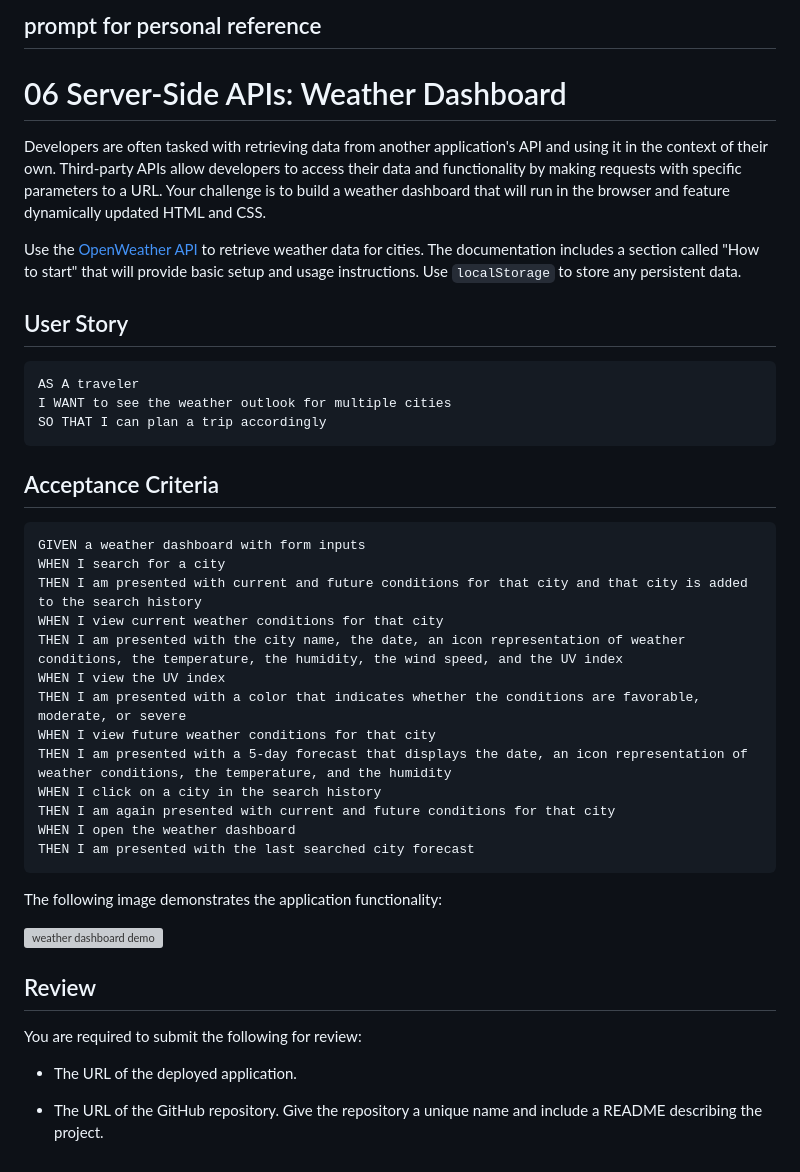
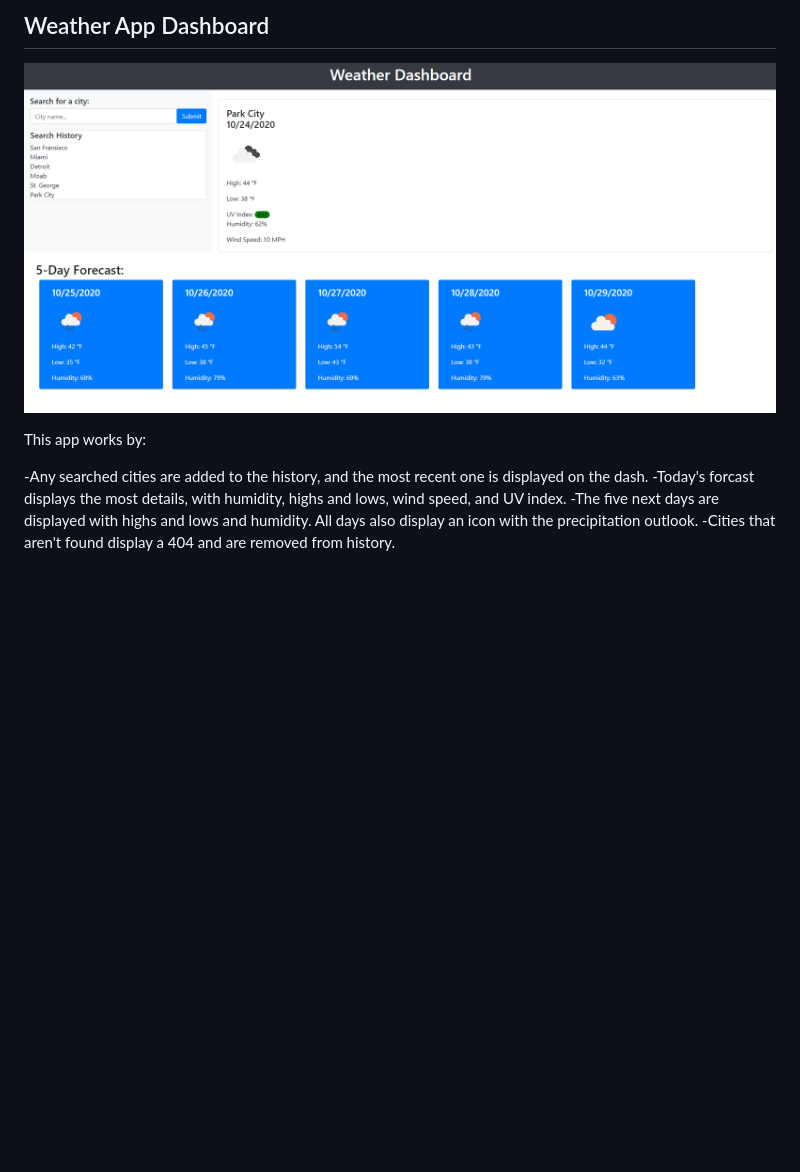
Before and after one commit to timholzer/Weather-Dashboard, a Markdown page: README.md, the part around the change. GitHub-like rendering; pictures changed too: weather.png (added); blank space fills up the shorter version; grey boxes are pictures that could not be loaded.

Commit message:
code cleaned up, final bugfixes, and added a readme.

````diff
--- a/README.md
+++ b/README.md
@@ -1,47 +1,10 @@
-## prompt for personal reference
+## Weather App Dashboard
 
+![](weather.png)
 
+This app works by:
 
-# 06 Server-Side APIs: Weather Dashboard
-
-Developers are often tasked with retrieving data from another application's API and using it in the context of their own. Third-party APIs allow developers to access their data and functionality by making requests with specific parameters to a URL. Your challenge is to build a weather dashboard that will run in the browser and feature dynamically updated HTML and CSS.
-
-Use the [OpenWeather API](https://openweathermap.org/api) to retrieve weather data for cities. The documentation includes a section called "How to start" that will provide basic setup and usage instructions. Use `localStorage` to store any persistent data.
-
-## User Story
-
-```
-AS A traveler
-I WANT to see the weather outlook for multiple cities
-SO THAT I can plan a trip accordingly
-```
-
-## Acceptance Criteria
-
-```
-GIVEN a weather dashboard with form inputs
-WHEN I search for a city
-THEN I am presented with current and future conditions for that city and that city is added to the search history
-WHEN I view current weather conditions for that city
-THEN I am presented with the city name, the date, an icon representation of weather conditions, the temperature, the humidity, the wind speed, and the UV index
-WHEN I view the UV index
-THEN I am presented with a color that indicates whether the conditions are favorable, moderate, or severe
-WHEN I view future weather conditions for that city
-THEN I am presented with a 5-day forecast that displays the date, an icon representation of weather conditions, the temperature, and the humidity
-WHEN I click on a city in the search history
-THEN I am again presented with current and future conditions for that city
-WHEN I open the weather dashboard
-THEN I am presented with the last searched city forecast
-```
-
-The following image demonstrates the application functionality:
-
-![weather dashboard demo](./Assets/06-server-side-apis-homework-demo.png)
-
-## Review
-
-You are required to submit the following for review:
-
-* The URL of the deployed application.
-
-* The URL of the GitHub repository. Give the repository a unique name and include a README describing the project.
+-Any searched cities are added to the history, and the most recent one is displayed on the dash.
+-Today's forcast displays the most details, with humidity, highs and lows, wind speed, and UV index.
+-The five next days are displayed with highs and lows and humidity. All days also display an icon with the precipitation outlook.
+-Cities that aren't found display a 404 and are removed from history.
````
Also changed, not shown: 3 other files.
